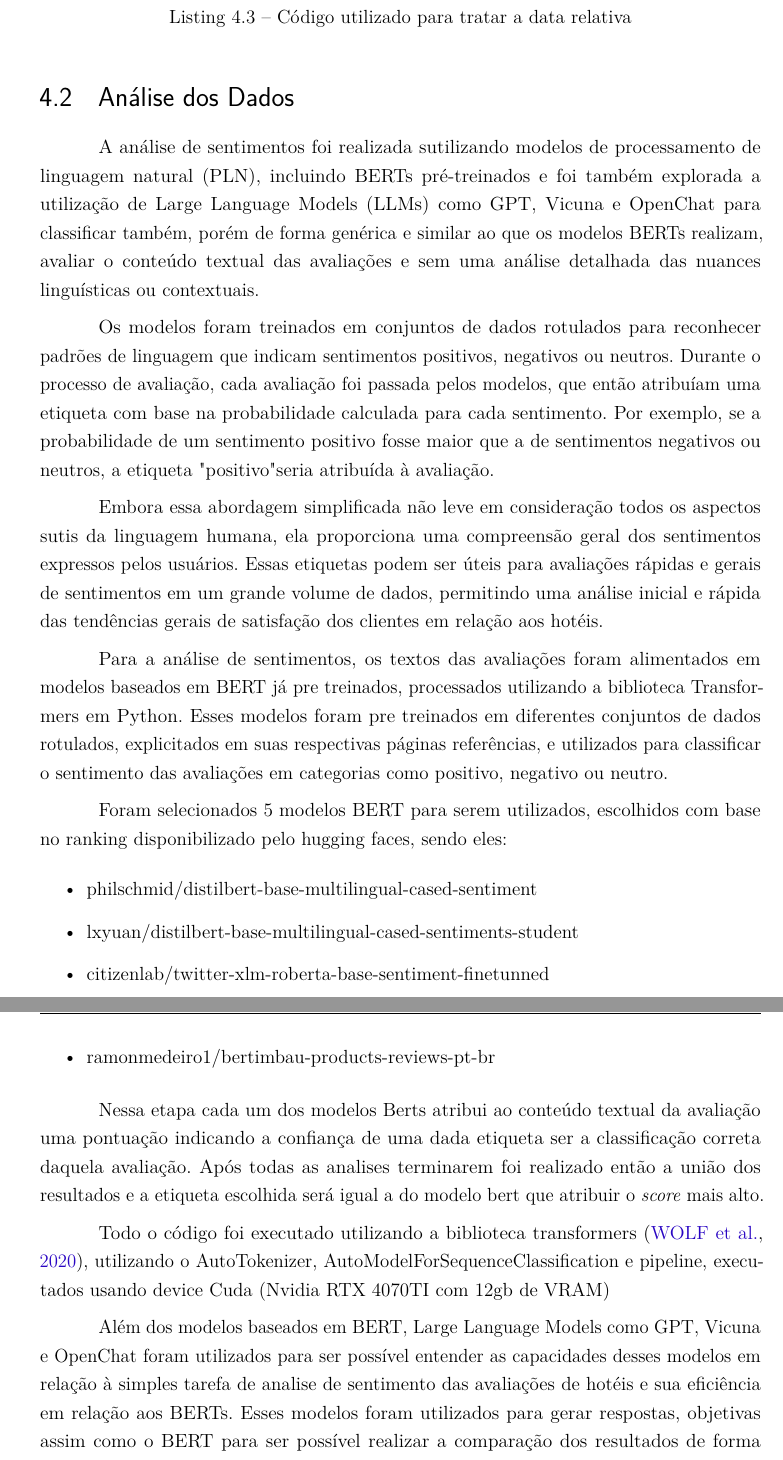
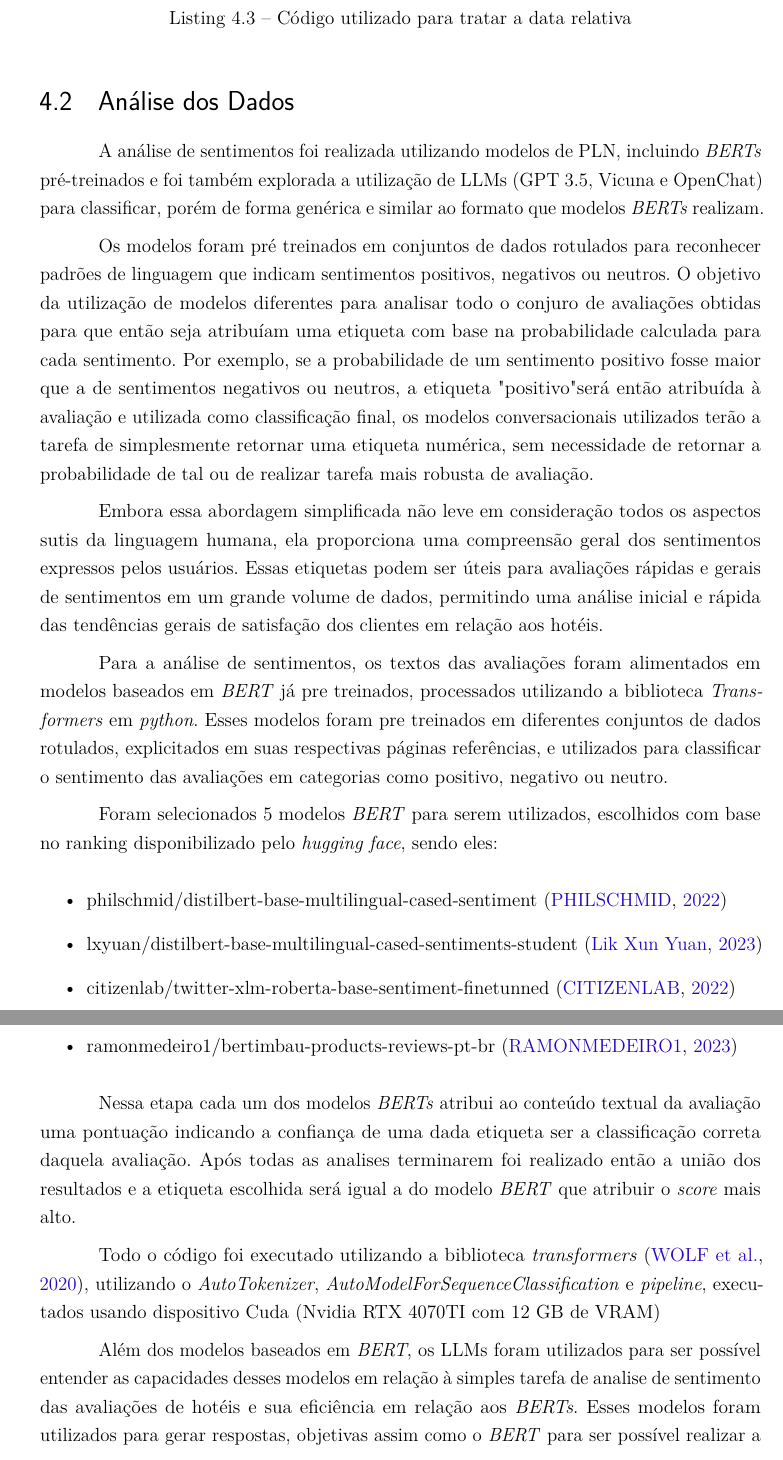
Before and after one commit to emerson-matos/tcc-latex, a LaTeX thesis (dissertacao.tex, which reads bibliografia.bib, capitulos/metodologia.tex): two parts of pages 22 and 23 of 44, joined at a grey line, cut so that both start at the same text. Compiled offline with pdfLaTeX.

Commit message:
metodologia :check:

```diff
--- a/bibliografia.bib
+++ b/bibliografia.bib
@@ -623,0 +633,4 @@
+@misc {lik_xun_yuan_2023,
+  author       = {{Lik Xun Yuan}},
+  title        = {distilbert-base-multilingual-cased-sentiments-student (Revision 2e33845)},
+  year         = 2023,
--- a/capitulos/metodologia.tex
+++ b/capitulos/metodologia.tex
@@ -130,53 +130,30 @@ Para construir as colunas de tempo (mes\_avaliacao, ano\_avaliacao e mes\_ano\_a
 \section{Análise dos Dados}
 \label{cap:metodologia:sec:analise_dados}
 
-% TODO
-%\subsection{Análise de Sentimentos}
-%\label{subsec:analise_sentimentos}
+A análise de sentimentos foi realizada utilizando modelos de PLN, incluindo \textit{BERTs} pré-treinados e foi também explorada a utilização de LLMs (GPT 3.5, Vicuna e OpenChat) para classificar, porém de forma genérica e similar ao formato que modelos \textit{BERTs} realizam.
 
-A análise de sentimentos foi realizada sutilizando modelos de processamento de linguagem natural (PLN), incluindo BERTs pré-treinados e foi também explorada a utilização de Large Language Models (LLMs) como GPT, Vicuna e OpenChat para classificar também, porém de forma genérica e similar ao que os modelos BERTs realizam, avaliar o conteúdo textual das avaliações e sem uma análise detalhada das nuances linguísticas ou contextuais.
-
-Os modelos foram treinados em conjuntos de dados rotulados para reconhecer padrões de linguagem que indicam sentimentos positivos, negativos ou neutros. Durante o processo de avaliação, cada avaliação foi passada pelos modelos, que então atribuíam uma etiqueta com base na probabilidade calculada para cada sentimento. Por exemplo, se a probabilidade de um sentimento positivo fosse maior que a de sentimentos negativos ou neutros, a etiqueta "positivo" seria atribuída à avaliação.
+Os modelos foram pré treinados em conjuntos de dados rotulados para reconhecer padrões de linguagem que indicam sentimentos positivos, negativos ou neutros. O objetivo da utilização de modelos diferentes para analisar todo o conjuro de avaliações obtidas para que então seja atribuíam uma etiqueta com base na probabilidade calculada para cada sentimento. Por exemplo, se a probabilidade de um sentimento positivo fosse maior que a de sentimentos negativos ou neutros, a etiqueta "positivo" será então atribuída à avaliação e utilizada como classificação final, os modelos conversacionais utilizados terão a tarefa de simplesmente retornar uma etiqueta numérica, sem necessidade de retornar a probabilidade de tal ou de realizar tarefa mais robusta de avaliação.
 
 Embora essa abordagem simplificada não leve em consideração todos os aspectos sutis da linguagem humana, ela proporciona uma compreensão geral dos sentimentos expressos pelos usuários. Essas etiquetas podem ser úteis para avaliações rápidas e gerais de sentimentos em um grande volume de dados, permitindo uma análise inicial e rápida das tendências gerais de satisfação dos clientes em relação aos hotéis.
 
-% Com o modelo treinado e os dados prontos para serem classificados, o modelo irá atribuir uma classificação geral para documento, ou seja, cada avaliação individualmente recebera uma classificação do modelo, sendo ela positiva, neutra ou negativa.
+Para a análise de sentimentos, os textos das avaliações foram alimentados em modelos baseados em \textit{BERT} já pre treinados, processados utilizando a biblioteca \textit{Transformers} em \textit{python}. Esses modelos foram pre treinados em diferentes conjuntos de dados rotulados, explicitados em suas respectivas páginas referências, e utilizados para classificar o sentimento das avaliações em categorias como positivo, negativo ou neutro.
 
-%\subsection{BERTs}
-%\label{subsec:analise_sentimentos:bert}
+Foram selecionados 5 modelos \textit{BERT} para serem utilizados, escolhidos com base no ranking disponibilizado pelo \textit{hugging face}, sendo eles:
 
-Para a análise de sentimentos, os textos das avaliações foram alimentados em modelos baseados em BERT já pre treinados, processados utilizando a biblioteca Transformers em Python. Esses modelos foram pre treinados em diferentes conjuntos de dados rotulados, explicitados em suas respectivas páginas referências, e utilizados para classificar o sentimento das avaliações em categorias como positivo, negativo ou neutro.
-
-%% BERT
-%%
-Foram selecionados 5 modelos BERT para serem utilizados, escolhidos com base no ranking disponibilizado pelo hugging faces, sendo eles:
 \begin{itemize}
-	\item philschmid/distilbert-base-multilingual-cased-sentiment
-	\item lxyuan/distilbert-base-multilingual-cased-sentiments-student
-	\item citizenlab/twitter-xlm-roberta-base-sentiment-finetunned
-	\item cardiffnlp/twitter-xlm-roberta-base-sentiment
-	\item ramonmedeiro1/bertimbau-products-reviews-pt-br
+	\item philschmid/distilbert-base-multilingual-cased-sentiment \cite{Sanh2019DistilBERTAD}
+	\item lxyuan/distilbert-base-multilingual-cased-sentiments-student \cite{lik_xun_yuan_2023}
+	\item citizenlab/twitter-xlm-roberta-base-sentiment-finetunned \cite{robertaCitizenlab2022}
+	\item cardiffnlp/twitter-xlm-roberta-base-sentiment \cite{barbieri2022xlmtmultilinguallanguagemodels}
+	\item ramonmedeiro1/bertimbau-products-reviews-pt-br \cite{bertimbauRamon2023}
 \end{itemize}
 
-Nessa etapa cada um dos modelos Berts atribui ao conteúdo textual da avaliação uma pontuação indicando a confiança de uma dada etiqueta ser a classificação correta daquela avaliação. Após todas as analises terminarem foi realizado então a união dos resultados e a etiqueta escolhida será igual a do modelo bert que atribuir o \emph{score} mais alto.
+Nessa etapa cada um dos modelos~\textit{BERTs} atribui ao conteúdo textual da avaliação uma pontuação indicando a confiança de uma dada etiqueta ser a classificação correta daquela avaliação. Após todas as analises terminarem foi realizado então a união dos resultados e a etiqueta escolhida será igual a do modelo \textit{BERT} que atribuir o \emph{score} mais alto.
 
-Todo o código foi executado utilizando a biblioteca transformers \cite{Wolf_Transformers_State-of-the-Art_Natural_2020}, utilizando o AutoTokenizer, AutoModelForSequenceClassification e pipeline, executados usando device Cuda (Nvidia RTX 4070TI com 12gb de VRAM) %% mais detalhes do ambiente de execução?
+Todo o código foi executado utilizando a biblioteca \textit{transformers}~\cite{Wolf_Transformers_State-of-the-Art_Natural_2020}, utilizando o \textit{AutoTokenizer}, \textit{AutoModelForSequenceClassification} e \textit{pipeline}, executados usando dispositivo Cuda (Nvidia RTX 4070TI com 12 GB de VRAM) %% mais detalhes do ambiente de execução?
 
-%\subsection{LLMs: GPT, Vicuna e OpenChat}
-%\label{subsec:analise_sentimentos:llms}
+Além dos modelos baseados em \textit{BERT}, os LLMs foram utilizados para ser possível entender as capacidades desses modelos em relação à simples tarefa de analise de sentimento das avaliações de hotéis e sua eficiência em relação aos \textit{BERTs}. Esses modelos foram utilizados para gerar respostas, objetivas assim como o \textit{BERT} para ser possível realizar a comparação dos resultados de forma simples.
 
-Além dos modelos baseados em BERT, Large Language Models como GPT, Vicuna e OpenChat foram utilizados para ser possível entender as capacidades desses modelos em relação à simples tarefa de analise de sentimento das avaliações de hotéis e sua eficiência em relação aos BERTs. Esses modelos foram utilizados para gerar respostas, objetivas assim como o BERT para ser possível realizar a comparação dos resultados de forma simples.
-
-
-% Nessa etapa utilizaremos o BERT (\emph{Bidirectional Encoder Representations from Transformers}), sendo este um modelo de representação de linguagem desenvolvido por pesquisadores do Google e que teve seu código aberto em 2018~\cite{hugoZanini2021mediu}. O texto será tokenizado utilizando a biblioteca e um modelo pré-treinado denominado "BERTimbau Base"~\cite{souza2020bertimbau}.
-
-% TODO Será realizado também o emparelhamento de Adjetivo-Substantivo visando identificar o sentimento por tópicos contidos na avaliação analisada. Para isso será utilizada a biblioteca spaCy~\cite{montani2022spacy}. $$$$$$$$$$$$ \\  NAO FOI FEITO
-
-
-%\subsection{Análise Temporal}
-%\label{subsec:analise_temporal}
 Após a análise de sentimentos, utilizaremos os resultados agrupados por períodos de modo a conseguir visualizar em modo gráfico as avaliações divididas conforme explicitado na seção anterior para um grupo de hotéis.
 
-%\label{subsec:avaliacao_resultados}
-%TODO
 Os resultados da análise de sentimentos foram avaliados em termos da capacidade de capturar com precisão o sentimento dos usuários nas avaliações de hotéis e tempo de processamento do corpus, comparando os diferentes modelos utilizados.
```
Also changed, not shown: bibliografia.bib (40 more changed lines).
